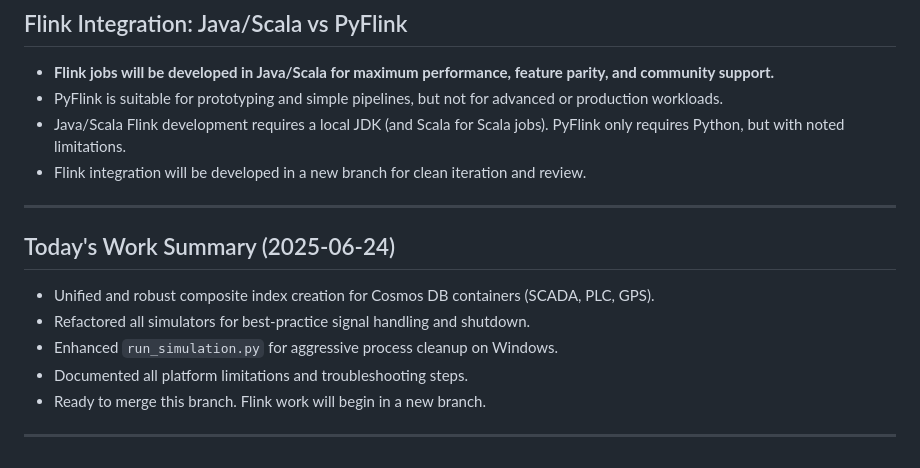
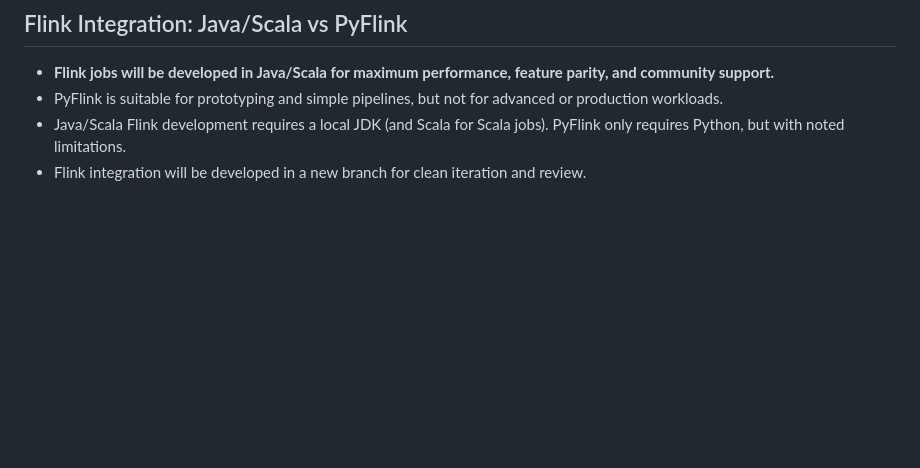
Before and after one commit to parchuric/multiagent-digital-twin-langgraph-mcp-a2a, a Markdown page: README.md, the part around the change. GitHub-like rendering; blank space fills up the shorter version.

```diff
--- a/README.md
+++ b/README.md
@@ -229,14 +229,3 @@ With the foundational data pipeline and initial dashboard in place, the next pha
 - PyFlink is suitable for prototyping and simple pipelines, but not for advanced or production workloads.
 - Java/Scala Flink development requires a local JDK (and Scala for Scala jobs). PyFlink only requires Python, but with noted limitations.
 - Flink integration will be developed in a new branch for clean iteration and review.
-
----
-
-## Today's Work Summary (2025-06-24)
-- Unified and robust composite index creation for Cosmos DB containers (SCADA, PLC, GPS).
-- Refactored all simulators for best-practice signal handling and shutdown.
-- Enhanced `run_simulation.py` for aggressive process cleanup on Windows.
-- Documented all platform limitations and troubleshooting steps.
-- Ready to merge this branch. Flink work will begin in a new branch.
-
----
```
